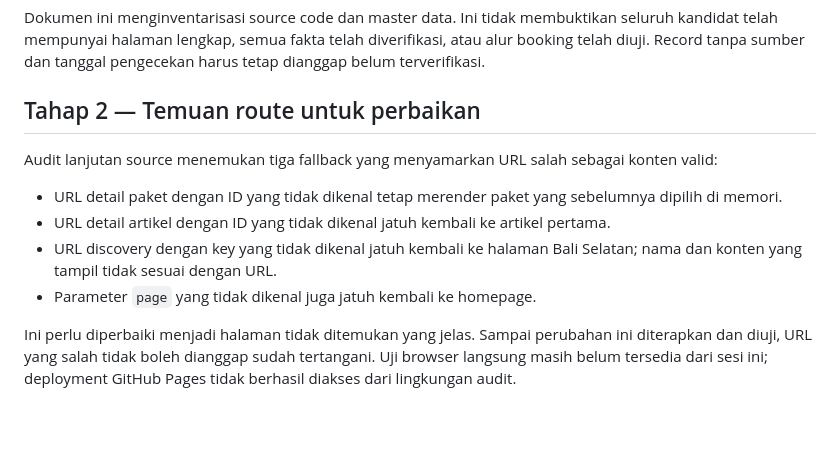
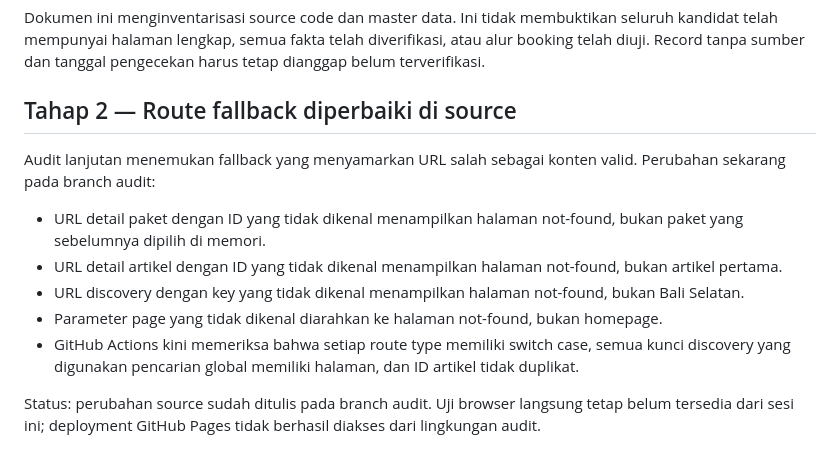
Before and after one commit to baguskristiansianturi/bali-trans, a Markdown page: content/PAGE_AND_ARTICLE_AUDIT.md, the part around the change. Drawn GitHub-style; blank space fills up the shorter version.

Commit message:
Update route audit with implemented safeguards

```diff
--- a/content/PAGE_AND_ARTICLE_AUDIT.md
+++ b/content/PAGE_AND_ARTICLE_AUDIT.md
@@ -183,13 +183,14 @@ Status halaman, konten, dan fakta adalah tiga hal berbeda. Sumber kosong berarti
 Dokumen ini menginventarisasi source code dan master data. Ini tidak membuktikan seluruh kandidat telah mempunyai halaman lengkap, semua fakta telah diverifikasi, atau alur booking telah diuji. Record tanpa sumber dan tanggal pengecekan harus tetap dianggap belum terverifikasi.
 
 
-## Tahap 2 — Temuan route untuk perbaikan
+## Tahap 2 — Route fallback diperbaiki di source
 
-Audit lanjutan source menemukan tiga fallback yang menyamarkan URL salah sebagai konten valid:
+Audit lanjutan menemukan fallback yang menyamarkan URL salah sebagai konten valid. Perubahan sekarang pada branch audit:
 
-- URL detail paket dengan ID yang tidak dikenal tetap merender paket yang sebelumnya dipilih di memori.
-- URL detail artikel dengan ID yang tidak dikenal jatuh kembali ke artikel pertama.
-- URL discovery dengan key yang tidak dikenal jatuh kembali ke halaman Bali Selatan; nama dan konten yang tampil tidak sesuai dengan URL.
-- Parameter `page` yang tidak dikenal juga jatuh kembali ke homepage.
+- URL detail paket dengan ID yang tidak dikenal menampilkan halaman not-found, bukan paket yang sebelumnya dipilih di memori.
+- URL detail artikel dengan ID yang tidak dikenal menampilkan halaman not-found, bukan artikel pertama.
+- URL discovery dengan key yang tidak dikenal menampilkan halaman not-found, bukan Bali Selatan.
+- Parameter page yang tidak dikenal diarahkan ke halaman not-found, bukan homepage.
+- GitHub Actions kini memeriksa bahwa setiap route type memiliki switch case, semua kunci discovery yang digunakan pencarian global memiliki halaman, dan ID artikel tidak duplikat.
 
-Ini perlu diperbaiki menjadi halaman tidak ditemukan yang jelas. Sampai perubahan ini diterapkan dan diuji, URL yang salah tidak boleh dianggap sudah tertangani. Uji browser langsung masih belum tersedia dari sesi ini; deployment GitHub Pages tidak berhasil diakses dari lingkungan audit.
+Status: perubahan source sudah ditulis pada branch audit. Uji browser langsung tetap belum tersedia dari sesi ini; deployment GitHub Pages tidak berhasil diakses dari lingkungan audit.
```
